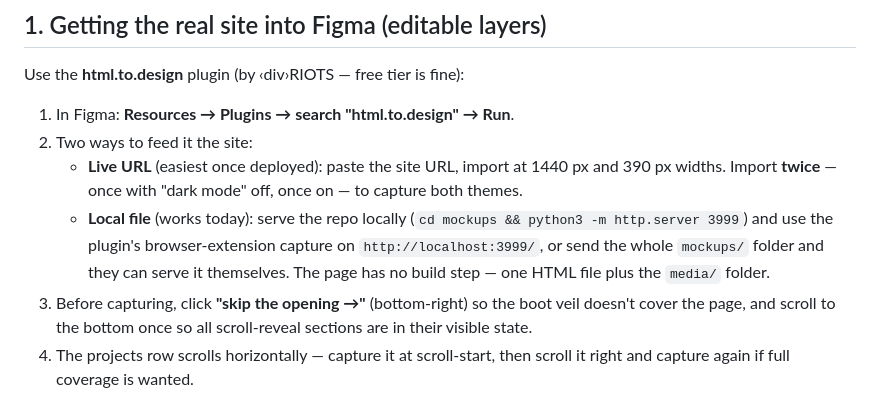
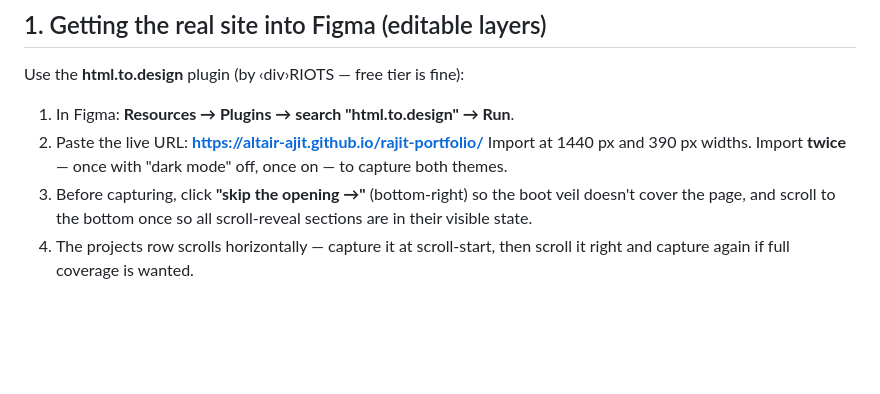
Before and after one commit to Altair-ajit/rajit-portfolio, a Markdown page: docs/figma-handoff.md, the part around the change. Rendered like a GitHub page; blank space fills up the shorter version.

Commit message:
Point Figma handoff at the live Pages URL
Co-Authored-By: Claude Fable 5 <noreply@anthropic.com>

```diff
--- a/docs/figma-handoff.md
+++ b/docs/figma-handoff.md
@@ -12,15 +12,9 @@ current source of truth.
 Use the **html.to.design** plugin (by ‹div›RIOTS — free tier is fine):
 
 1. In Figma: **Resources → Plugins → search "html.to.design" → Run**.
-2. Two ways to feed it the site:
-   - **Live URL** (easiest once deployed): paste the site URL, import at
-     1440 px and 390 px widths. Import **twice** — once with "dark mode" off,
-     once on — to capture both themes.
-   - **Local file** (works today): serve the repo locally
-     (`cd mockups && python3 -m http.server 3999`) and use the plugin's
-     browser-extension capture on `http://localhost:3999/`, or send the whole
-     `mockups/` folder and they can serve it themselves. The page has no build
-     step — one HTML file plus the `media/` folder.
+2. Paste the live URL: **https://altair-ajit.github.io/rajit-portfolio/**
+   Import at 1440 px and 390 px widths. Import **twice** — once with
+   "dark mode" off, once on — to capture both themes.
 3. Before capturing, click **"skip the opening →"** (bottom-right) so the boot
    veil doesn't cover the page, and scroll to the bottom once so all
    scroll-reveal sections are in their visible state.
```
